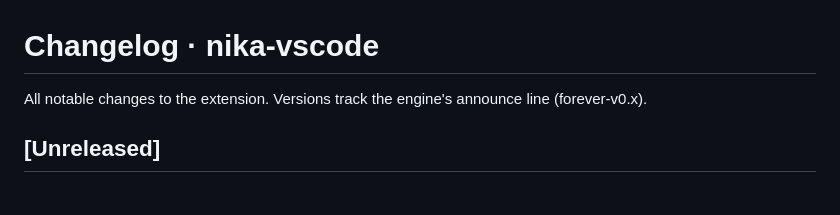
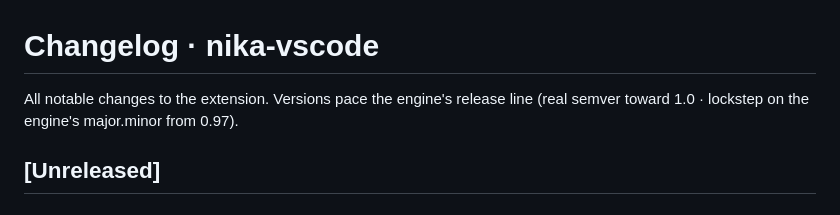
Before and after one commit to supernovae-st/nika-vscode, a Markdown page: CHANGELOG.md, the part around the change. GitHub-like rendering.

Commit message:
docs(changelog): the header sheds forever-v0.x (#8)
The versioning policy line still said « forever-v0.x » — retired
engine-side (real semver toward 1.0). The header now states what the
coherence bot enforces: versions pace the engine's release line,
lockstep on the engine's major.minor from 0.97.

Co-authored-by: Nika 🦋 <nika@supernovae.studio>

```diff
--- a/CHANGELOG.md
+++ b/CHANGELOG.md
@@ -1,7 +1,8 @@
 # Changelog · nika-vscode
 
-All notable changes to the extension. Versions track the engine's
-announce line (forever-v0.x).
+All notable changes to the extension. Versions pace the engine's
+release line (real semver toward 1.0 · lockstep on the engine's
+major.minor from 0.97).
 
 ## [Unreleased]
 
```
